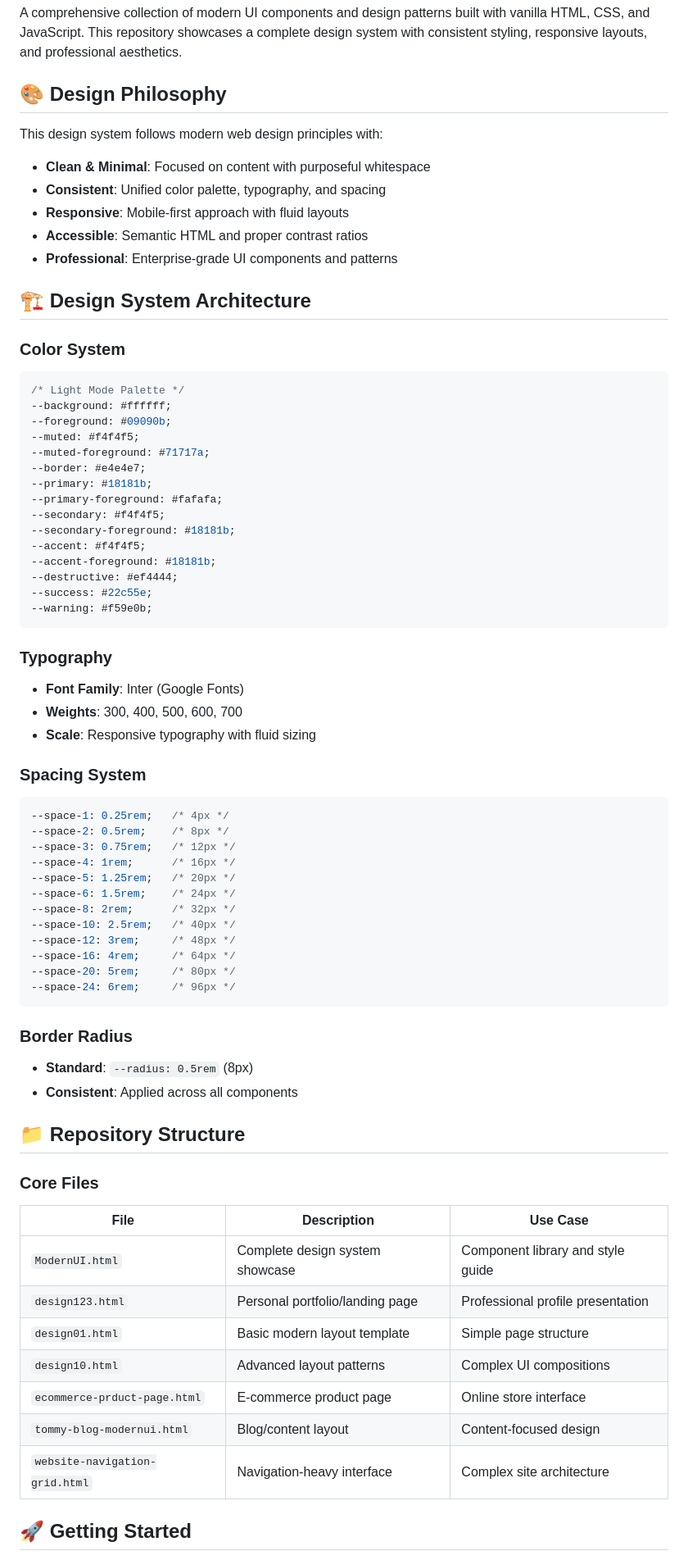
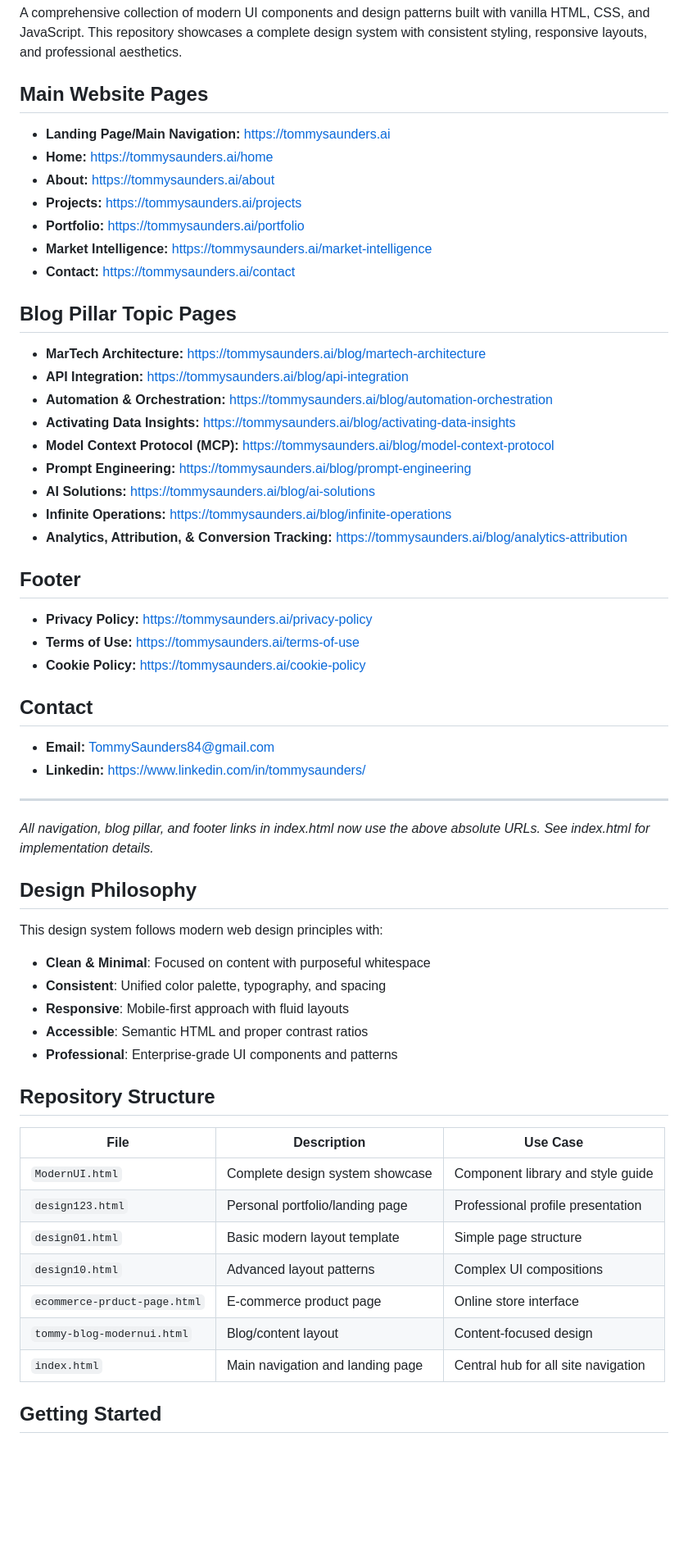
Before and after one commit to TommySaunders84/modern-design, a Markdown page: README.md, the part around one of its changes. Shown at 82% size. Rendered like a GitHub page; blank space fills up the shorter version.

Commit message:
Update README.md: document new navigation structure and URLs for all main, blog, and footer links.

````diff
--- a/README.md
+++ b/README.md
@@ -2,7 +2,44 @@
 
 A comprehensive collection of modern UI components and design patterns built with vanilla HTML, CSS, and JavaScript. This repository showcases a complete design system with consistent styling, responsive layouts, and professional aesthetics.
 
-## 🎨 Design Philosophy
+## Main Website Pages
+
+- **Landing Page/Main Navigation:** https://tommysaunders.ai
+- **Home:** https://tommysaunders.ai/home
+- **About:** https://tommysaunders.ai/about
+- **Projects:** https://tommysaunders.ai/projects
+- **Portfolio:** https://tommysaunders.ai/portfolio
+- **Market Intelligence:** https://tommysaunders.ai/market-intelligence
+- **Contact:** https://tommysaunders.ai/contact
+
+## Blog Pillar Topic Pages
+
+- **MarTech Architecture:** https://tommysaunders.ai/blog/martech-architecture
+- **API Integration:** https://tommysaunders.ai/blog/api-integration
+- **Automation & Orchestration:** https://tommysaunders.ai/blog/automation-orchestration
+- **Activating Data Insights:** https://tommysaunders.ai/blog/activating-data-insights
+- **Model Context Protocol (MCP):** https://tommysaunders.ai/blog/model-context-protocol
+- **Prompt Engineering:** https://tommysaunders.ai/blog/prompt-engineering
+- **AI Solutions:** https://tommysaunders.ai/blog/ai-solutions
+- **Infinite Operations:** https://tommysaunders.ai/blog/infinite-operations
+- **Analytics, Attribution, & Conversion Tracking:** https://tommysaunders.ai/blog/analytics-attribution
+
+## Footer
+
+- **Privacy Policy:** https://tommysaunders.ai/privacy-policy
+- **Terms of Use:** https://tommysaunders.ai/terms-of-use
+- **Cookie Policy:** https://tommysaunders.ai/cookie-policy
+
+## Contact
+
+- **Email:** TommySaunders84@gmail.com
+- **Linkedin:** https://www.linkedin.com/in/tommysaunders/
+
+---
+
+*All navigation, blog pillar, and footer links in index.html now use the above absolute URLs. See index.html for implementation details.*
+
+## Design Philosophy
 
 This design system follows modern web design principles with:
 - **Clean & Minimal**: Focused on content with purposeful whitespace
@@ -11,55 +48,7 @@ This design system follows modern web design principles with:
 - **Accessible**: Semantic HTML and proper contrast ratios
 - **Professional**: Enterprise-grade UI components and patterns
 
-## 🏗️ Design System Architecture
-
-### Color System
-```css
-/* Light Mode Palette */
---background: #ffffff;
---foreground: #09090b;
---muted: #f4f4f5;
---muted-foreground: #71717a;
---border: #e4e4e7;
---primary: #18181b;
---primary-foreground: #fafafa;
---secondary: #f4f4f5;
---secondary-foreground: #18181b;
---accent: #f4f4f5;
---accent-foreground: #18181b;
---destructive: #ef4444;
---success: #22c55e;
---warning: #f59e0b;
-```
-
-### Typography
-- **Font Family**: Inter (Google Fonts)
-- **Weights**: 300, 400, 500, 600, 700
-- **Scale**: Responsive typography with fluid sizing
-
-### Spacing System
-```css
---space-1: 0.25rem;   /* 4px */
---space-2: 0.5rem;    /* 8px */
---space-3: 0.75rem;   /* 12px */
---space-4: 1rem;      /* 16px */
---space-5: 1.25rem;   /* 20px */
---space-6: 1.5rem;    /* 24px */
---space-8: 2rem;      /* 32px */
---space-10: 2.5rem;   /* 40px */
---space-12: 3rem;     /* 48px */
---space-16: 4rem;     /* 64px */
---space-20: 5rem;     /* 80px */
---space-24: 6rem;     /* 96px */
-```
-
-### Border Radius
-- **Standard**: `--radius: 0.5rem` (8px)
-- **Consistent**: Applied across all components
-
-## 📁 Repository Structure
-
-### Core Files
+## Repository Structure
 
 | File | Description | Use Case |
 |------|-------------|----------|
@@ -69,7 +58,7 @@ This design system follows modern web design principles with:
 | `design10.html` | Advanced layout patterns | Complex UI compositions |
 | `ecommerce-prduct-page.html` | E-commerce product page | Online store interface |
 | `tommy-blog-modernui.html` | Blog/content layout | Content-focused design |
-| `website-navigation-grid.html` | Navigation-heavy interface | Complex site architecture |
+| `index.html` | Main navigation and landing page | Central hub for all site navigation |
 
-## 🚀 Getting Started
+## Getting Started
 
````
Also changed, not shown: other parts of README.md (+1 -111 lines).
